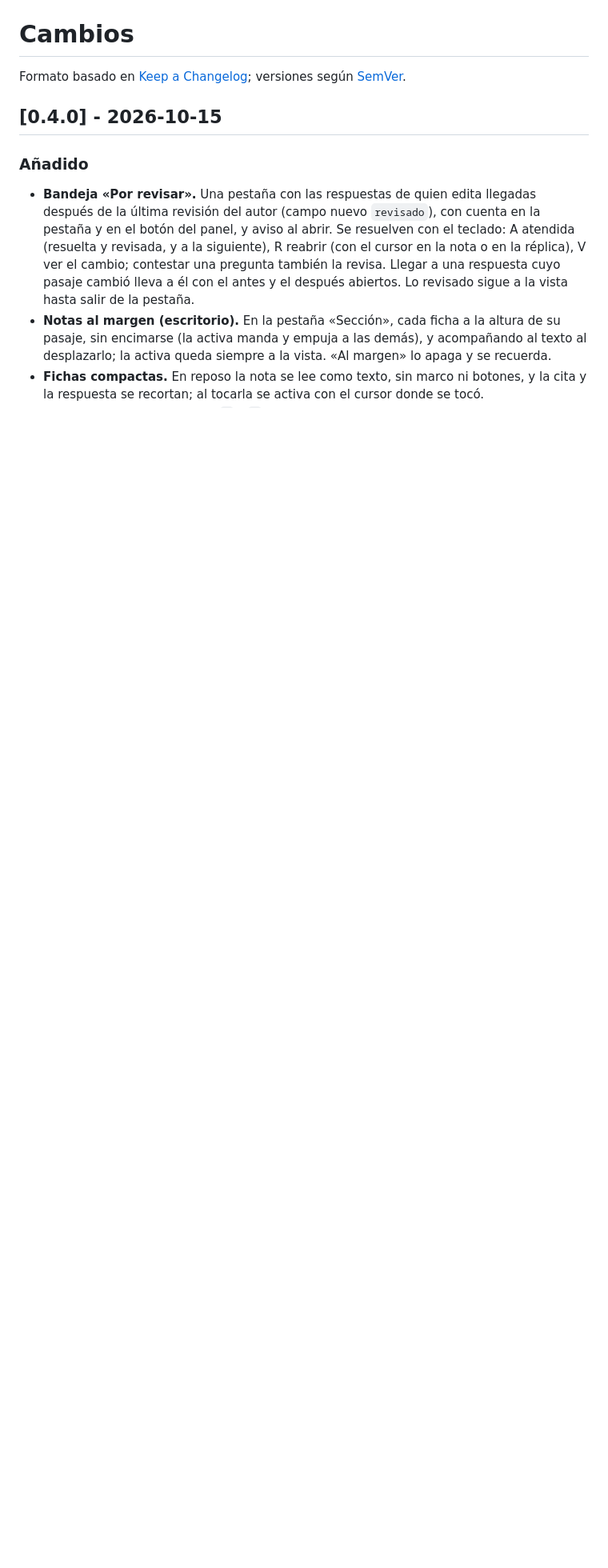
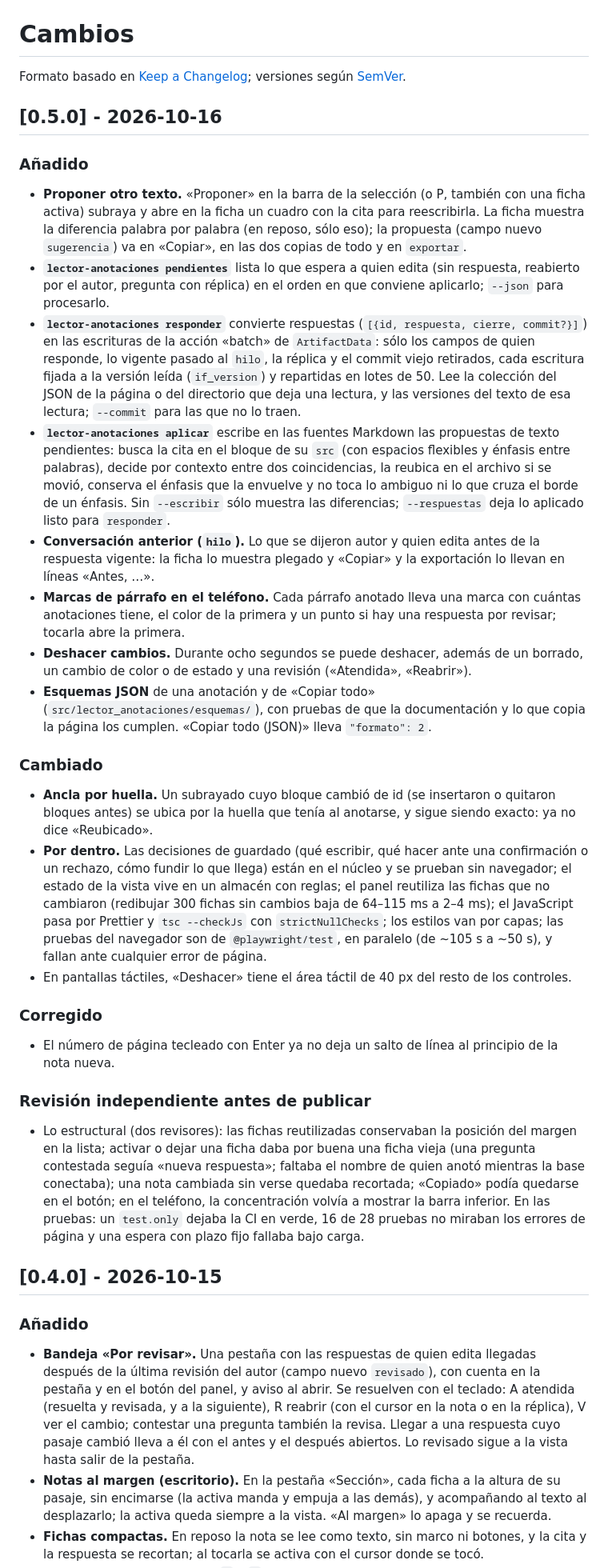
Before and after one commit to DanielOpazoD/lector-anotaciones, a Markdown page: CHANGELOG.md, the part around the change. Shown at 80% size. GitHub-like rendering; blank space fills up the shorter version.

Commit message:
Documentación de la 0.5.0: cambios y cómo contribuir
Co-Authored-By: Claude Opus 5.5 <noreply@anthropic.com>
Claude-Session: https://claude.ai/code/session_01SPkhDdVzUCxJwqq61ddeLW

```diff
--- a/CHANGELOG.md
+++ b/CHANGELOG.md
@@ -1,6 +1,33 @@
 # Cambios
 
 Formato basado en [Keep a Changelog](https://keepachangelog.com/es/1.1.0/); versiones según [SemVer](https://semver.org/lang/es/).
+
+## [0.5.0] - 2026-10-16
+
+### Añadido
+
+- **Proponer otro texto.** «Proponer» en la barra de la selección (o P, también con una ficha activa) subraya y abre en la ficha un cuadro con la cita para reescribirla. La ficha muestra la diferencia palabra por palabra (en reposo, sólo eso); la propuesta (campo nuevo `sugerencia`) va en «Copiar», en las dos copias de todo y en `exportar`.
+- **`lector-anotaciones pendientes`** lista lo que espera a quien edita (sin respuesta, reabierto por el autor, pregunta con réplica) en el orden en que conviene aplicarlo; `--json` para procesarlo.
+- **`lector-anotaciones responder`** convierte respuestas (`[{id, respuesta, cierre, commit?}]`) en las escrituras de la acción «batch» de `ArtifactData`: sólo los campos de quien responde, lo vigente pasado al `hilo`, la réplica y el commit viejo retirados, cada escritura fijada a la versión leída (`if_version`) y repartidas en lotes de 50. Lee la colección del JSON de la página o del directorio que deja una lectura, y las versiones del texto de esa lectura; `--commit` para las que no lo traen.
+- **`lector-anotaciones aplicar`** escribe en las fuentes Markdown las propuestas de texto pendientes: busca la cita en el bloque de su `src` (con espacios flexibles y énfasis entre palabras), decide por contexto entre dos coincidencias, la reubica en el archivo si se movió, conserva el énfasis que la envuelve y no toca lo ambiguo ni lo que cruza el borde de un énfasis. Sin `--escribir` sólo muestra las diferencias; `--respuestas` deja lo aplicado listo para `responder`.
+- **Conversación anterior (`hilo`).** Lo que se dijeron autor y quien edita antes de la respuesta vigente: la ficha lo muestra plegado y «Copiar» y la exportación lo llevan en líneas «Antes, …».
+- **Marcas de párrafo en el teléfono.** Cada párrafo anotado lleva una marca con cuántas anotaciones tiene, el color de la primera y un punto si hay una respuesta por revisar; tocarla abre la primera.
+- **Deshacer cambios.** Durante ocho segundos se puede deshacer, además de un borrado, un cambio de color o de estado y una revisión («Atendida», «Reabrir»).
+- **Esquemas JSON** de una anotación y de «Copiar todo» (`src/lector_anotaciones/esquemas/`), con pruebas de que la documentación y lo que copia la página los cumplen. «Copiar todo (JSON)» lleva `"formato": 2`.
+
+### Cambiado
+
+- **Ancla por huella.** Un subrayado cuyo bloque cambió de id (se insertaron o quitaron bloques antes) se ubica por la huella que tenía al anotarse, y sigue siendo exacto: ya no dice «Reubicado».
+- **Por dentro.** Las decisiones de guardado (qué escribir, qué hacer ante una confirmación o un rechazo, cómo fundir lo que llega) están en el núcleo y se prueban sin navegador; el estado de la vista vive en un almacén con reglas; el panel reutiliza las fichas que no cambiaron (redibujar 300 fichas sin cambios baja de 64–115 ms a 2–4 ms); el JavaScript pasa por Prettier y `tsc --checkJs` con `strictNullChecks`; los estilos van por capas; las pruebas del navegador son de `@playwright/test`, en paralelo (de ~105 s a ~50 s), y fallan ante cualquier error de página.
+- En pantallas táctiles, «Deshacer» tiene el área táctil de 40 px del resto de los controles.
+
+### Corregido
+
+- El número de página tecleado con Enter ya no deja un salto de línea al principio de la nota nueva.
+
+### Revisión independiente antes de publicar
+
+- Lo estructural (dos revisores): las fichas reutilizadas conservaban la posición del margen en la lista; activar o dejar una ficha daba por buena una ficha vieja (una pregunta contestada seguía «nueva respuesta»; faltaba el nombre de quien anotó mientras la base conectaba); una nota cambiada sin verse quedaba recortada; «Copiado» podía quedarse en el botón; en el teléfono, la concentración volvía a mostrar la barra inferior. En las pruebas: un `test.only` dejaba la CI en verde, 16 de 28 pruebas no miraban los errores de página y una espera con plazo fijo fallaba bajo carga.
 
 ## [0.4.0] - 2026-10-15
 
```
Also changed, not shown: CONTRIBUTING.md (+7 -2 lines).
